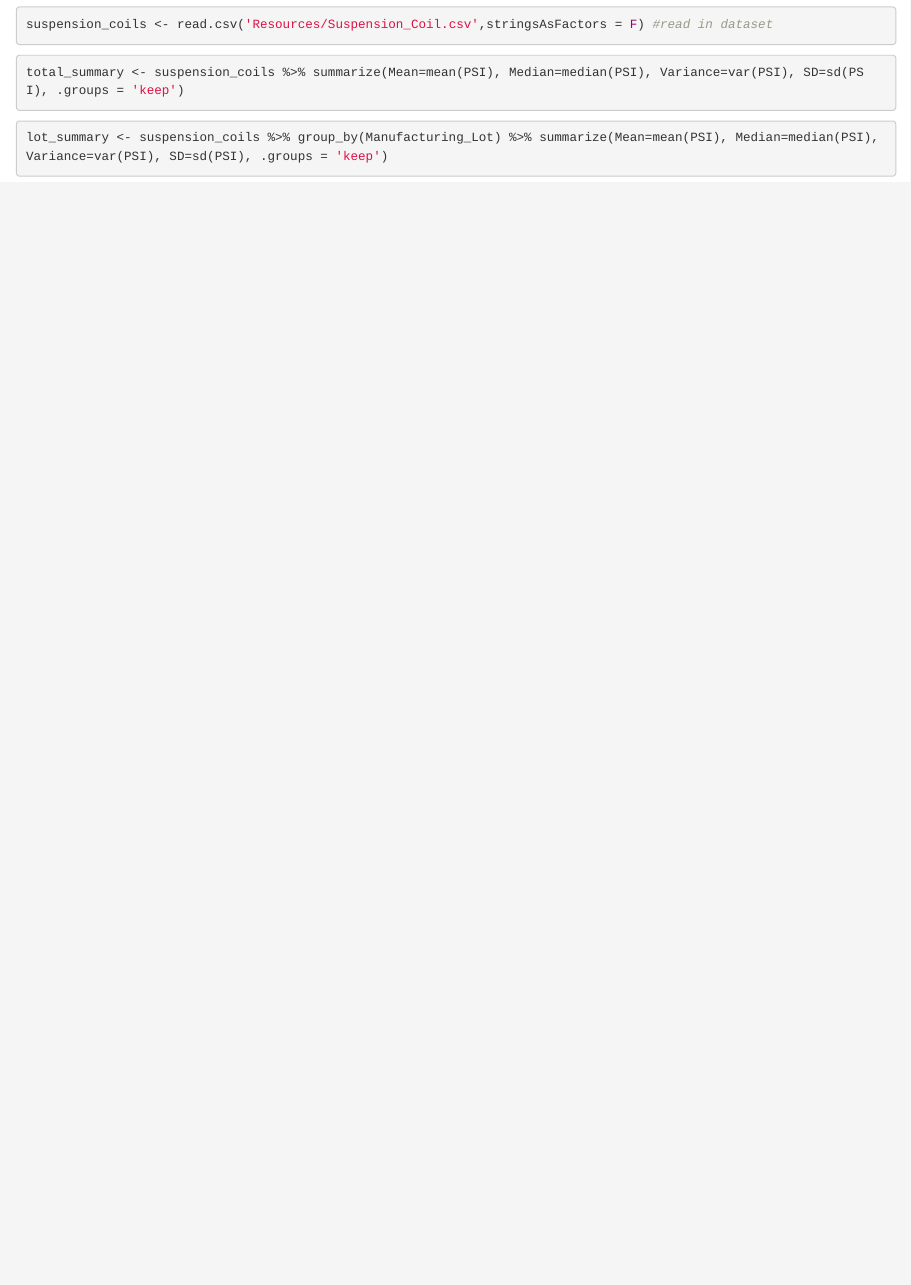
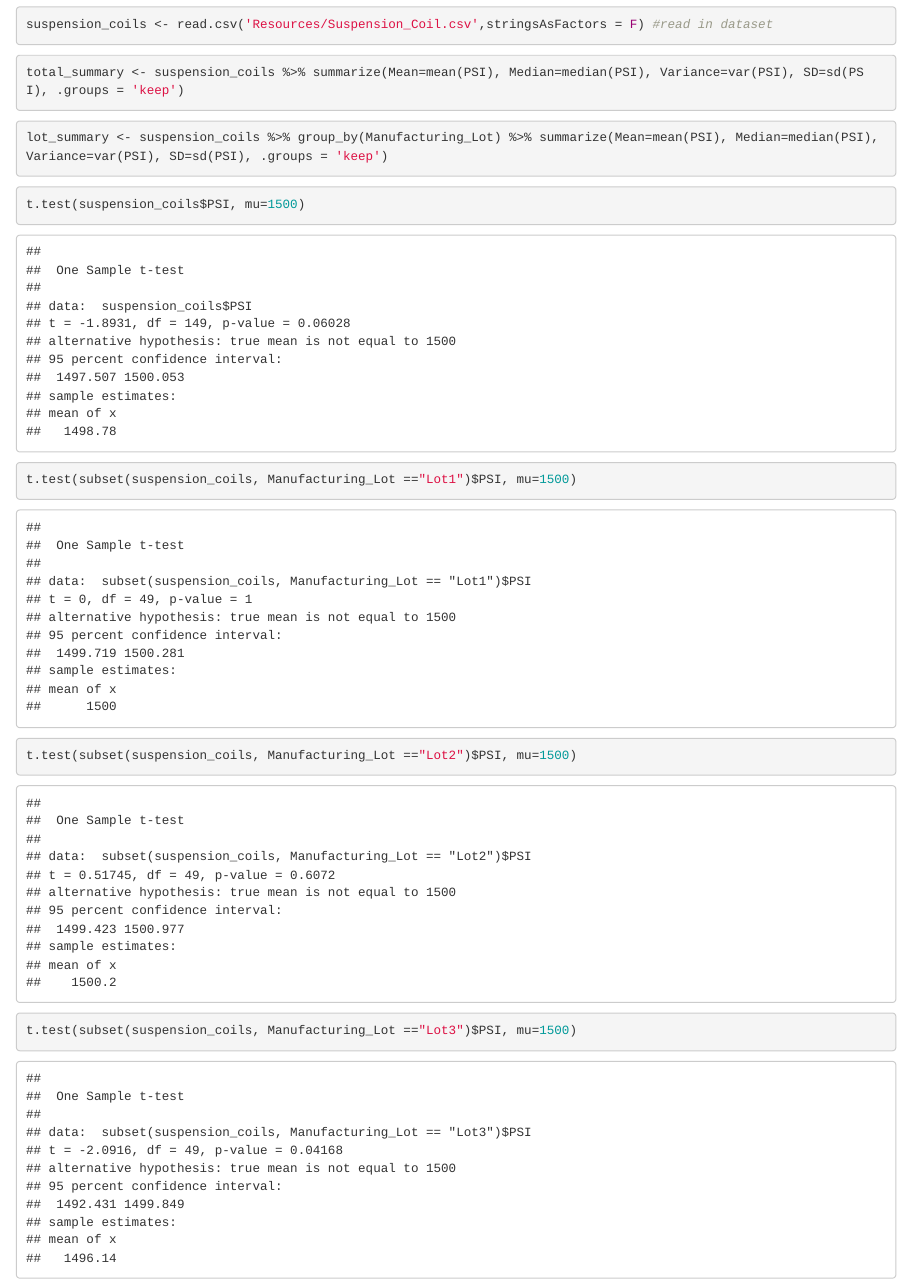
Before and after one commit to Kiehl012/MechaCar_Statistical_Analysis, an R Markdown document (MechaCarChallenge.Rmd): the page in a window 1100 px wide, from 970 px down. Rendered offline with R 4.5, knitr and Pandoc, with nearby package versions; common packages that the code uses without loading them are loaded.

Commit message:
deliverable 3 code added

````diff
--- a/MechaCarChallenge.Rmd
+++ b/MechaCarChallenge.Rmd
@@ -34,7 +34,19 @@ lot_summary <- suspension_coils %>% group_by(Manufacturing_Lot) %>% summarize(Me
 ```
 
 ```{r}
+t.test(suspension_coils$PSI, mu=1500)
+```
 
+```{r}
+t.test(subset(suspension_coils, Manufacturing_Lot =="Lot1")$PSI, mu=1500)
+```
+
+```{r}
+t.test(subset(suspension_coils, Manufacturing_Lot =="Lot2")$PSI, mu=1500)
+```
+
+```{r}
+t.test(subset(suspension_coils, Manufacturing_Lot =="Lot3")$PSI, mu=1500)
 ```
 
 ```{r}
````
Also changed, not shown: MechaCarChallenge.html (deleted), MechaCarChallenge.Rmd (4 more changed lines).
